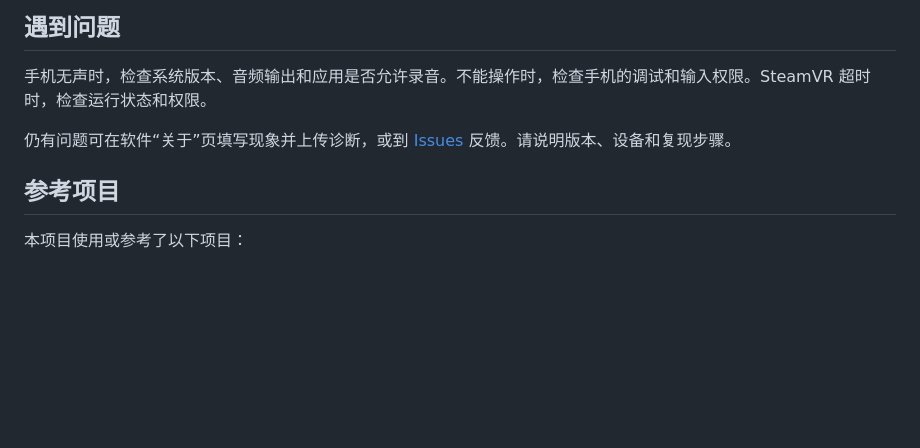
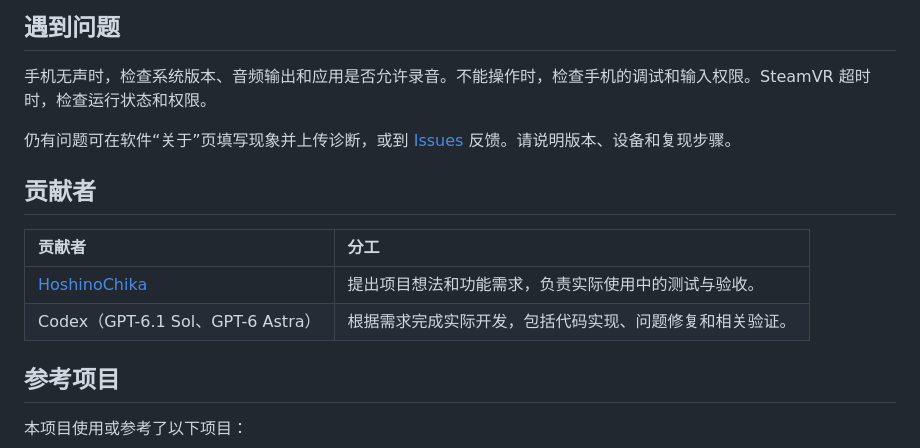
Before and after one commit to HoshinoChika/VRPhoneScreenOverlay, a Markdown page: README.md, the part around the change. GitHub-like rendering; blank space fills up the shorter version.

Commit message:
docs: credit HoshinoChika and Codex development contributions

```diff
--- a/README.md
+++ b/README.md
@@ -84,6 +84,13 @@ Windows x64 · SteamVR · Android · USB / 无线连接
 
 仍有问题可在软件“关于”页填写现象并上传诊断，或到 [Issues](https://github.com/HoshinoChika/VRPhoneScreenOverlay/issues) 反馈。请说明版本、设备和复现步骤。
 
+## 贡献者
+
+| 贡献者 | 分工 |
+| :--- | :--- |
+| [HoshinoChika](https://github.com/HoshinoChika) | 提出项目想法和功能需求，负责实际使用中的测试与验收。 |
+| Codex（GPT-6.1 Sol、GPT-6 Astra） | 根据需求完成实际开发，包括代码实现、问题修复和相关验证。 |
+
 ## 参考项目
 
 本项目使用或参考了以下项目：
```
